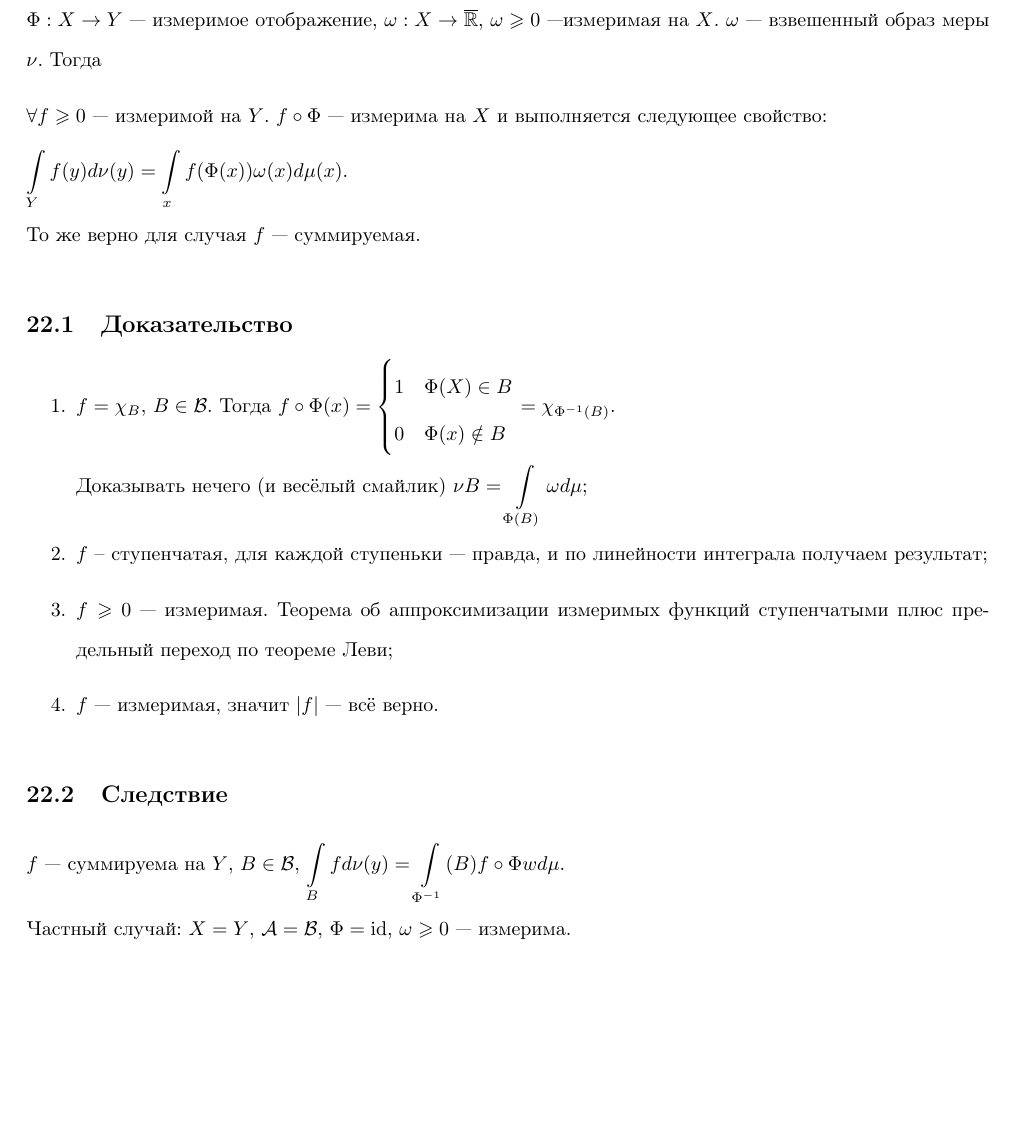
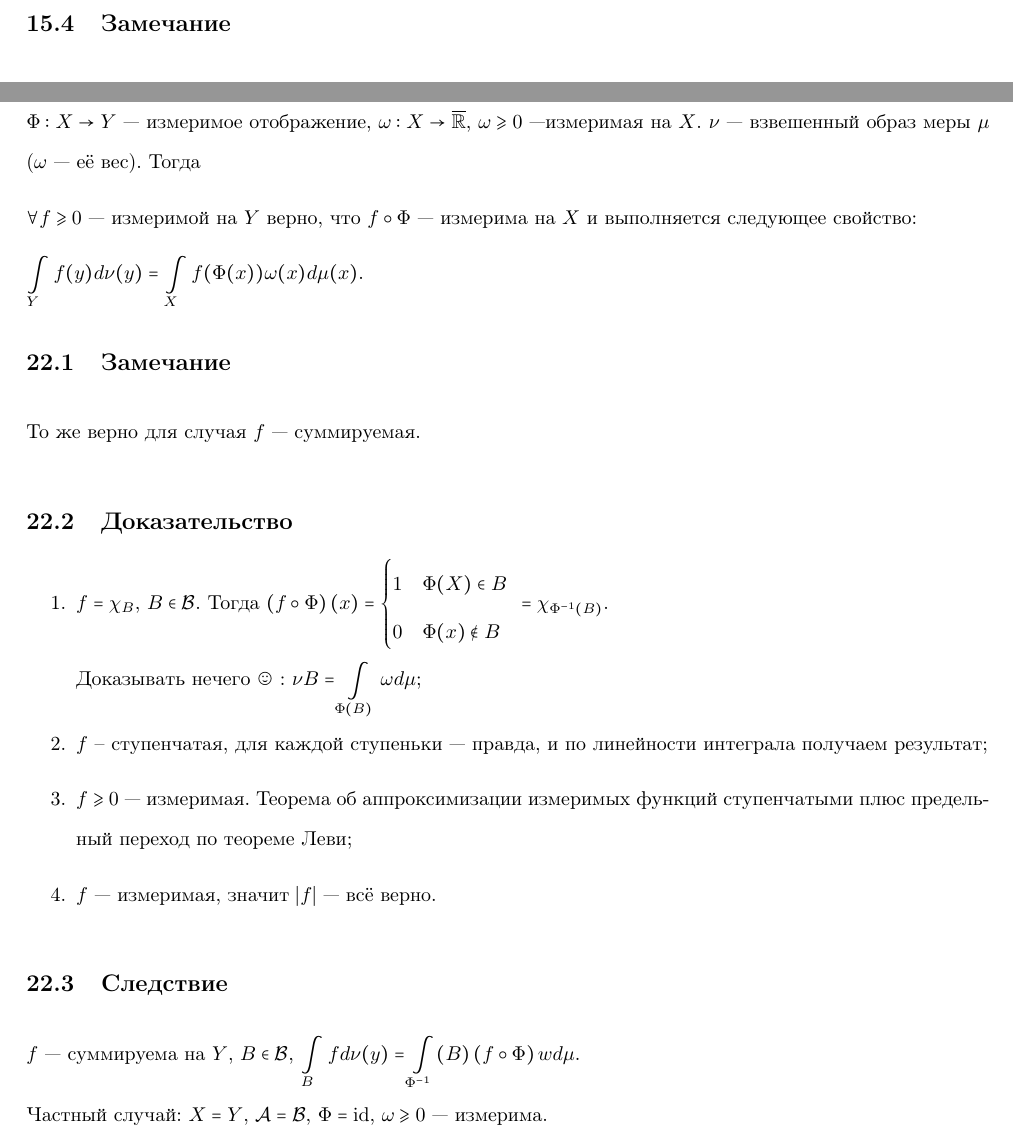
Before and after one commit to gaporf/matan-4term, a LaTeX document (Экзамен.tex): part of page 38 of 42 before the commit and two parts of pages 28 and 37 of 41 after it, the two joined at a grey line, cut at the place of the change, the shorter picture padded with empty space. Compiled offline with pdfLaTeX.

Commit message:
14th theorem added

```diff
--- a/Экзамен.tex
+++ b/Экзамен.tex
@@ -16,6 +16,7 @@
 \usepackage{xcolor}
 \usepackage{graphicx}
 \usepackage{mathtools}
+\usepackage{MnSymbol,wasysym}
 \graphicspath{ {./images/} }
 
 \doublespacing
@@ -834,21 +835,23 @@
 
     \section{Теорема о вычислении интеграла по взвешенному образу меры}
 
-        $\Phi : X \rightarrow Y$~--- измеримое отображение, $\omega : X \rightarrow \overline{\mathbb{R}}$, $\omega \geqslant 0$~---измеримая на $X$. $\omega$~--- взвешенный образ меры $\nu$. Тогда
+        $\Phi : X \rightarrow Y$~--- измеримое отображение, $\omega : X \rightarrow \overline{\mathbb{R}}$, $\omega \geqslant 0$~---измеримая на $X$. $\nu$~--- взвешенный образ меры $\mu$ ($\omega$~--- её вес). Тогда
 
-        $\forall f \geqslant 0$~--- измеримой на $Y$. $f \circ \Phi$~--- измерима на $X$ и выполняется следующее свойство:
+        $\forall f \geqslant 0$~--- измеримой на $Y$ верно, что $f \circ \Phi$~--- измерима на $X$ и выполняется следующее свойство:
 
-            $\int\limits_Y f(y) d \nu(y) = \int\limits_x f (\Phi(x)) \omega(x) d \mu(x)$.
+        $\int\limits_Y f(y) d \nu(y) = \int\limits_X f (\Phi(x)) \omega(x) d \mu(x)$.
 
-        То же верно для случая $f$~--- суммируемая.
+        \subsection{Замечание}
+
+            То же верно для случая $f$~--- суммируемая.
 
         \subsection{Доказательство}
 
             \begin{enumerate}
 
-                \item $f = \chi_B$, $B \in \mathcal{B}$. Тогда $f \circ \Phi(x) = \begin{cases} 1 & \Phi(X) \in B \\ 0 & \Phi(x) \notin B \end{cases} = \chi_{\Phi^{-1}(B)}$.
+                \item $f = \chi_B$, $B \in \mathcal{B}$. Тогда $\left(f \circ \Phi \right)(x) = \begin{cases} 1 & \Phi(X) \in B \\ 0 & \Phi(x) \notin B \end{cases} \ = \chi_{\Phi^{-1}(B)}$.
 
-                    Доказывать нечего (и весёлый смайлик) $\nu B = \int\limits_{\Phi(B)} \omega d \mu$;
+                    Доказывать нечего \smiley{} : $\nu B = \int\limits_{\Phi(B)} \omega d \mu$;
 
                 \item $f$~-- ступенчатая, для каждой ступеньки~--- правда, и по линейности интеграла получаем результат;
 
@@ -860,7 +863,7 @@
 
         \subsection{Следствие}
 
-            $f$~--- суммируема на $Y$, $B \in \mathcal{B}$, $\int\limits_B f d \nu(y) = \int\limits_{\Phi^{-1}}(B) f \circ \Phi w d \mu$.
+            $f$~--- суммируема на $Y$, $B \in \mathcal{B}$, $\int\limits_B f d \nu(y) = \int\limits_{\Phi^{-1}}(B) \left(f \circ \Phi\right) w d \mu$.
 
             Частный случай: $X = Y$, $\mathcal{A} = \mathcal{B}$, $\Phi = \mathrm{id}$, $\omega \geqslant 0$~--- измерима.
 
```
Also changed, not shown: Экзамен.pdf.
